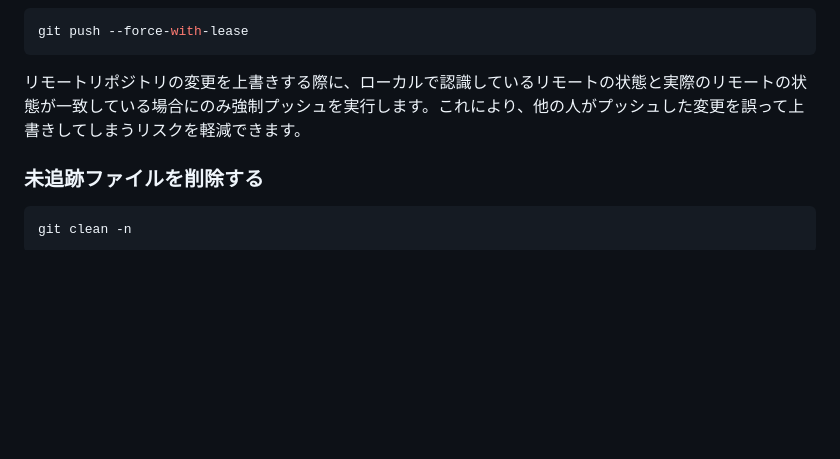
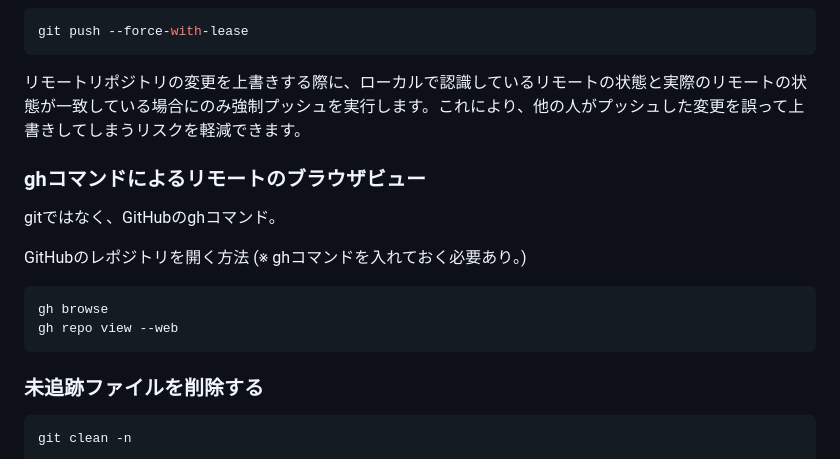
Before and after one commit to universato/universato.github.io, a Markdown page: markdowns/git.md, the part around the change. Drawn GitHub-style; blank space fills up the shorter version.

Commit message:
ghコマンドによるブラウザビュー追加

````diff
--- a/markdowns/git.md
+++ b/markdowns/git.md
@@ -87,6 +87,17 @@ git push --force-with-lease
 ```
 リモートリポジトリの変更を上書きする際に、ローカルで認識しているリモートの状態と実際のリモートの状態が一致している場合にのみ強制プッシュを実行します。これにより、他の人がプッシュした変更を誤って上書きしてしまうリスクを軽減できます。
 
+### ghコマンドによるリモートのブラウザビュー
+
+gitではなく、GitHubのghコマンド。
+
+GitHubのレポジトリを開く方法
+(※ ghコマンドを入れておく必要あり。)
+```html
+gh browse
+gh repo view --web
+```
+
 ### 未追跡ファイルを削除する
 
 ```sh
````
